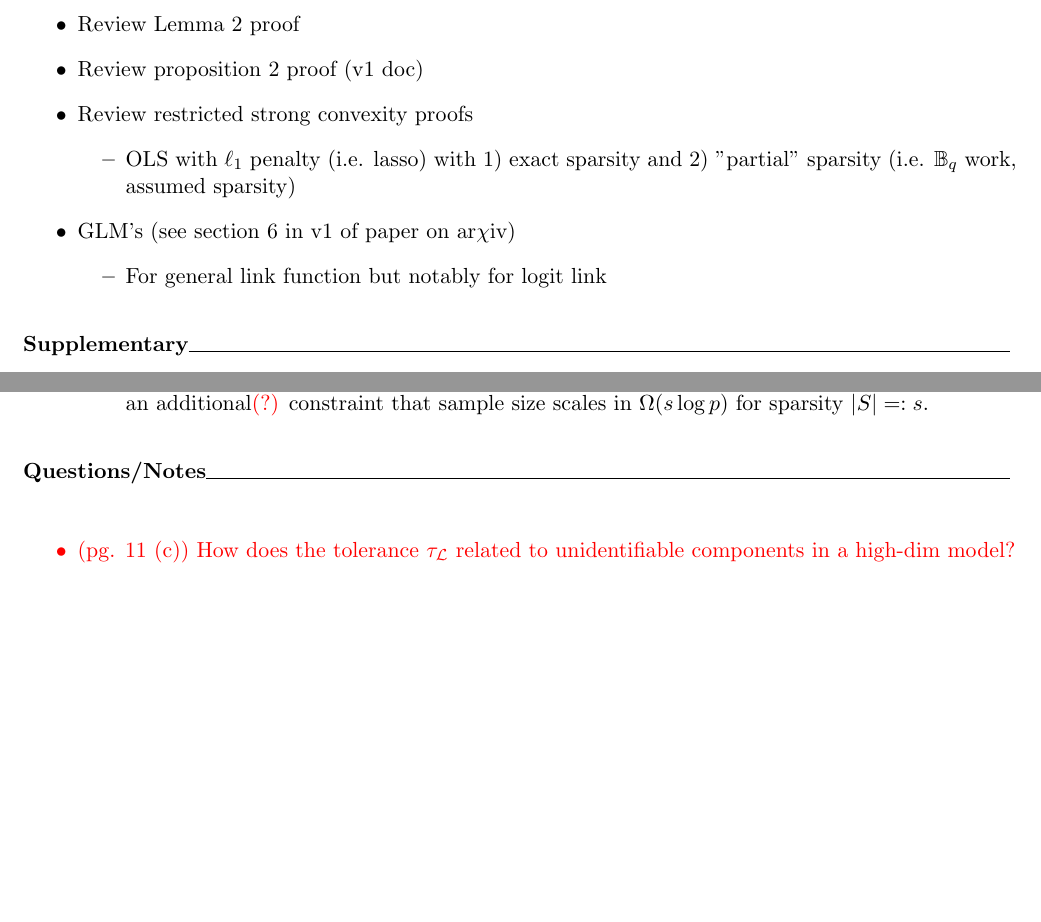
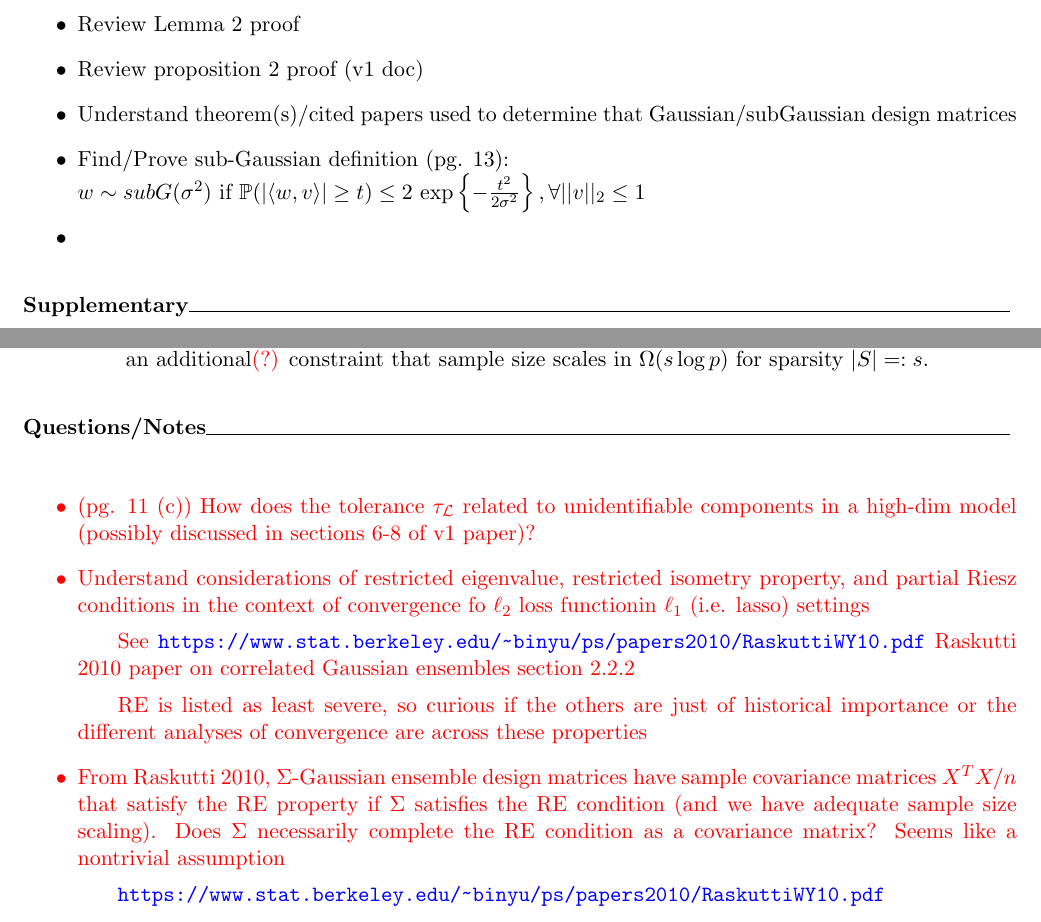
Before and after one commit to domdisanto/GraphicalModellingNotes, a LaTeX document (GraphicalModels_SelfStudy_notes.tex): two parts of pages 3 and 8 of 23, joined at a grey line, cut so that both start at the same text, the shorter picture padded with empty space. Compiled offline with pdfLaTeX.

Commit message:
Questions related to RE condition added

```diff
--- a/GraphicalModels_SelfStudy_notes.tex
+++ b/GraphicalModels_SelfStudy_notes.tex
@@ -68,14 +68,10 @@
 \begin{itemize}
     \item Review Lemma 2 proof
     \item Review proposition 2 proof (v1 doc)
-    \item Review restricted strong convexity proofs
-    \begin{itemize}
-        \item OLS with $\ell_1$ penalty (i.e. lasso) with 1) exact sparsity and 2) "partial" sparsity (i.e. $\mathbb{B}_q$ work, assumed sparsity)
-    \end{itemize}
-    \item GLM's (see section 6 in v1 of paper on ar$\chi$iv)
-    \begin{itemize}
-        \item For general link function but notably for logit link
-    \end{itemize}
+    \item Understand theorem(s)/cited papers used to determine that Gaussian/subGaussian design matrices
+    \item  Find/Prove sub-Gaussian definition (pg. 13): \newline
+        $w\sim subG(\sigma^2)$ if $\mathbb{P}(|\iprod{w, v}|\geq t) \leq 2\exp{-\frac{t^2}{2\sigma^2}}, \forall ||v||_2 \leq 1$
+    \item
 \end{itemize}
 
 
@@ -196,7 +192,12 @@ Applications to Lasso (4-5):
 \subsection*{Questions/Notes}
 \textcolor{red}{
 	\begin{itemize}
-		\item (pg. 11 (c)) How does the tolerance $\tau_\mathcal{L}$ related to unidentifiable components in a high-dim model?
+		\item (pg. 11 (c)) How does the tolerance $\tau_\mathcal{L}$ related to unidentifiable components in a high-dim model (possibly discussed in sections 6-8 of v1 paper)?
+		\item Understand considerations of restricted eigenvalue, restricted isometry property, and partial Riesz conditions in the context of convergence fo $\ell_2$ loss functionin $\ell_1$ (i.e. lasso) settings
+            \subitem See \url{https://www.stat.berkeley.edu/~binyu/ps/papers2010/RaskuttiWY10.pdf} Raskutti 2010 paper on correlated Gaussian ensembles section 2.2.2
+            \subitem RE is listed as least severe, so curious if the others are just of historical importance or the different analyses of convergence are across these properties
+    \item From Raskutti 2010, $\Sigma$-Gaussian ensemble design matrices have sample covariance matrices $X^TX/n$ that satisfy the RE property if $\Sigma$ satisfies the RE condition (and we have adequate sample size scaling). Does $\Sigma$ necessarily complete the RE condition as a covariance matrix? Seems like a nontrivial assumption
+        \subitem \url{https://www.stat.berkeley.edu/~binyu/ps/papers2010/RaskuttiWY10.pdf}
 	\end{itemize}
 }
 
```
Also changed, not shown: GraphicalModels_SelfStudy_notes.pdf, 3 other files.
